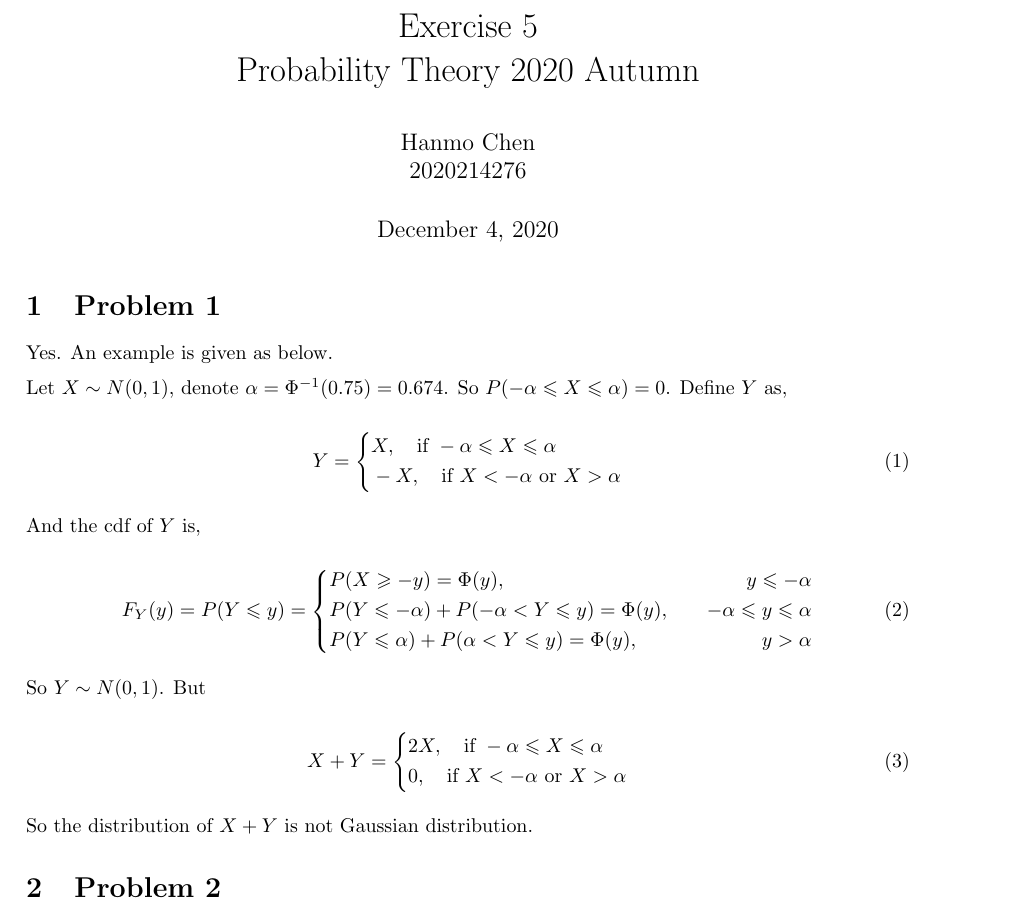
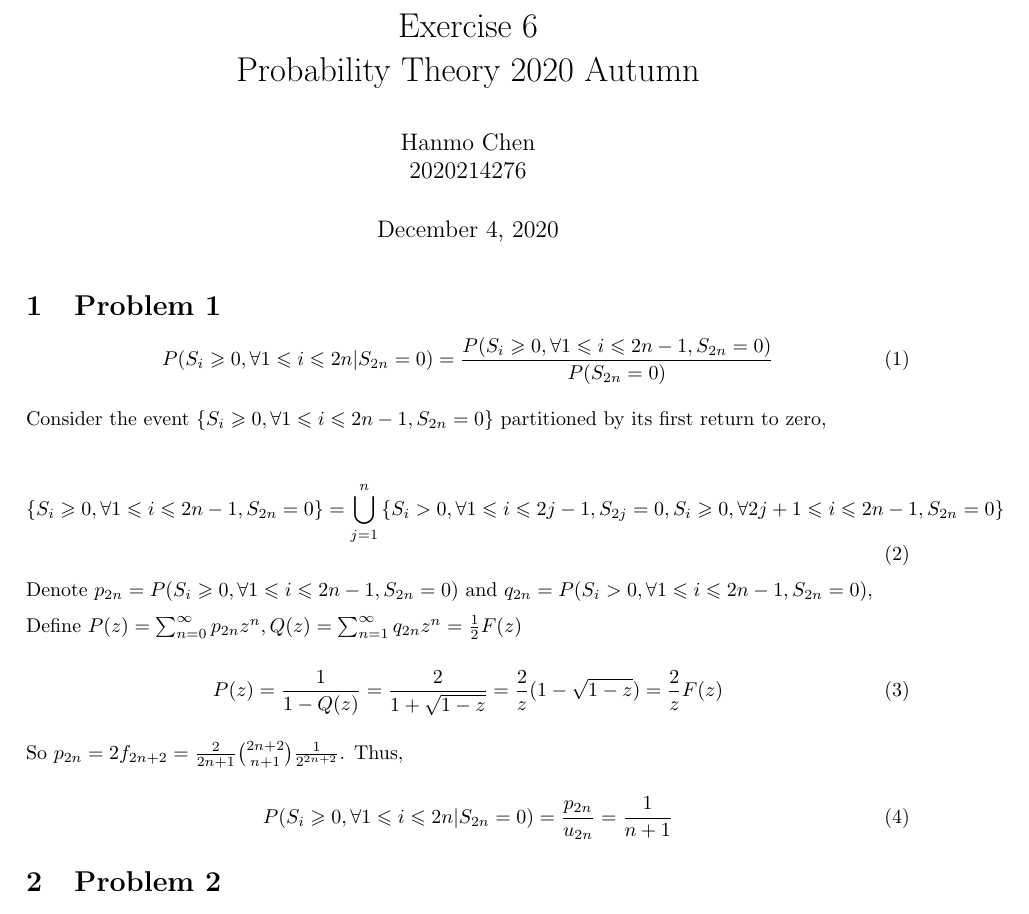
Before and after one commit to hanmochen/Probability-Theory-2020-Autumn, a LaTeX problem sheet (HW6/HW6.tex): part of page 1 of 6, cut so that both start at the same text. Compiled offline with pdfLaTeX.

Commit message:
Updated to HW6.1

```diff
--- a/HW6/HW6.tex
+++ b/HW6/HW6.tex
@@ -20,7 +20,7 @@
 %%%%%%%%%%%%%%%%%
 %     Title     %
 %%%%%%%%%%%%%%%%%
-\title{Exercise 5 \\ Probability Theory 2020 Autumn}
+\title{Exercise 6 \\ Probability Theory 2020 Autumn}
 \author{Hanmo Chen \\ 2020214276}
 \date{\today}
 
@@ -29,37 +29,32 @@
 
 \section{Problem 1}
 
-Yes. An example is given as below.
+\begin{equation}
+    P(S_i\geqslant 0, \forall 1\leqslant i \leqslant 2n |S_{2n} = 0 ) = \frac{P(S_i\geqslant 0, \forall 1\leqslant i \leqslant 2n-1 ,S_{2n} = 0 )}{P(S_{2n} = 0)}
+\end{equation}
 
-Let $X \sim N(0,1)$, denote $\alpha = \Phi^{-1}(0.75) = 0.674$. So $P(-\alpha \leqslant X \leqslant \alpha) = 0$. Define $Y$ as,
+Consider the event $\{S_i\geqslant 0, \forall 1\leqslant i \leqslant 2n-1 ,S_{2n} = 0\}$ partitioned by its first return to zero,
 
 \begin{equation}
-    Y = \left\{\begin{aligned}
-        & X, \quad \text{if } -\alpha \leqslant X \leqslant \alpha \\
-        & -X, \quad \text{if } X <-\alpha  \text{ or } X>\alpha
-    \end{aligned}\right.
+    \left\{S_i\geqslant 0, \forall 1\leqslant i \leqslant 2n-1 ,S_{2n} = 0\right\} = \bigcup_{j=1}^{n}\left\{S_i> 0, \forall 1\leqslant i \leqslant 2j-1 ,S_{2j} = 0,S_{i} \geqslant 0,\forall 2j+1\leqslant i \leqslant 2n-1,S_{2n} = 0 \right\}
 \end{equation}
 
-And the cdf of $Y$ is,
+Denote $p_{2n} = P(S_i\geqslant 0, \forall 1\leqslant i \leqslant 2n-1 ,S_{2n} = 0 )$ and $q_{2n} = P(S_i> 0, \forall 1\leqslant i \leqslant 2n-1 ,S_{2n} = 0 )$,
+
+Define $P(z)= \sum_{n=0}^{\infty} p_{2n} z^n , Q(z) = \sum_{n=1}^{\infty}q_{2n} z^n = \frac{1}{2} F(z)$
+
 
 \begin{equation}
-    F_Y(y) = P(Y\leqslant y ) = \left\{\begin{aligned}
-        & P(X\geqslant -y) = \Phi(y),&\quad  y\leqslant  - \alpha\\
-        &  P(Y\leqslant - \alpha) + P(-\alpha < Y\leqslant  y) = \Phi(y), & \quad -\alpha \leqslant y \leqslant \alpha \\
-        & P(Y\leqslant  \alpha) + P(\alpha < Y\leqslant  y) = \Phi(y),&\quad y > \alpha
-    \end{aligned}\right.
+    P(z) = \frac{1}{1- Q (z)} = \frac{2}{1+\sqrt{1-z}} = \frac{2}{z} (1-\sqrt{1-z}) =\frac{2}{z} F(z)
 \end{equation}
 
-So $Y \sim N(0,1)$. But
+
+So $p_{2n} =2f_{2n+2} = \frac{2}{2n+1} \binom{2n+2}{n+1} \frac{1}{2^{2n+2}}$. Thus,
 
 \begin{equation}
-    X+Y = \left\{\begin{aligned}
-        & 2X, \quad \text{if } -\alpha \leqslant X \leqslant \alpha \\
-        & 0, \quad \text{if } X <-\alpha  \text{ or } X>\alpha
-    \end{aligned}\right.
+    P(S_i\geqslant 0, \forall 1\leqslant i \leqslant 2n |S_{2n} = 0 ) =  \frac{p_{2n}}{u_{2n}} = \frac{1}{n+1}
 \end{equation}
 
-So the distribution of $X + Y$ is not Gaussian distribution.
 
 \section{Problem 2}
 
```
Also changed, not shown: HW5/HW5.pdf, HW6/HW6.pdf (added), HW6/Probability_Theory_Exercise_6.pdf, 10 other files.
